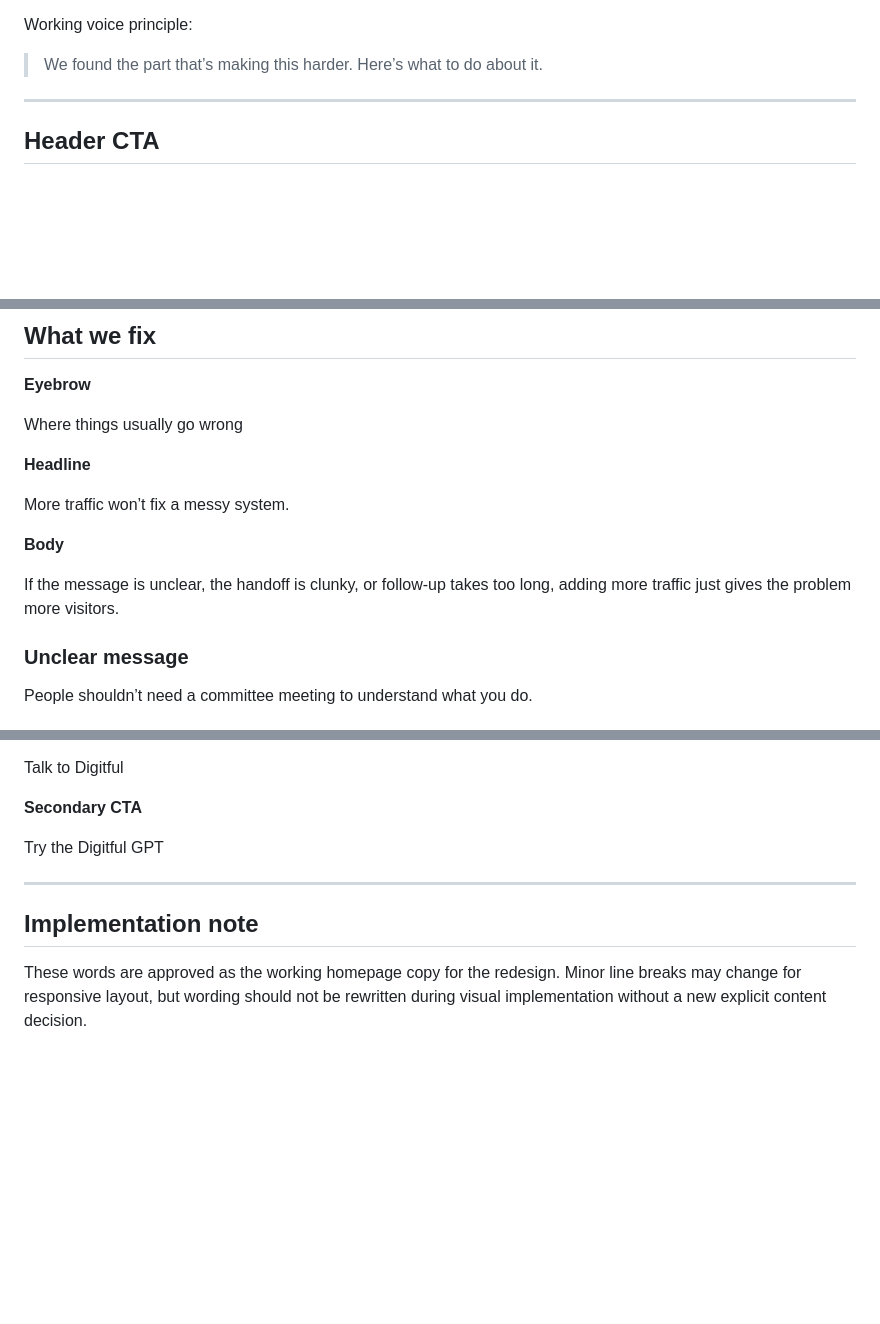
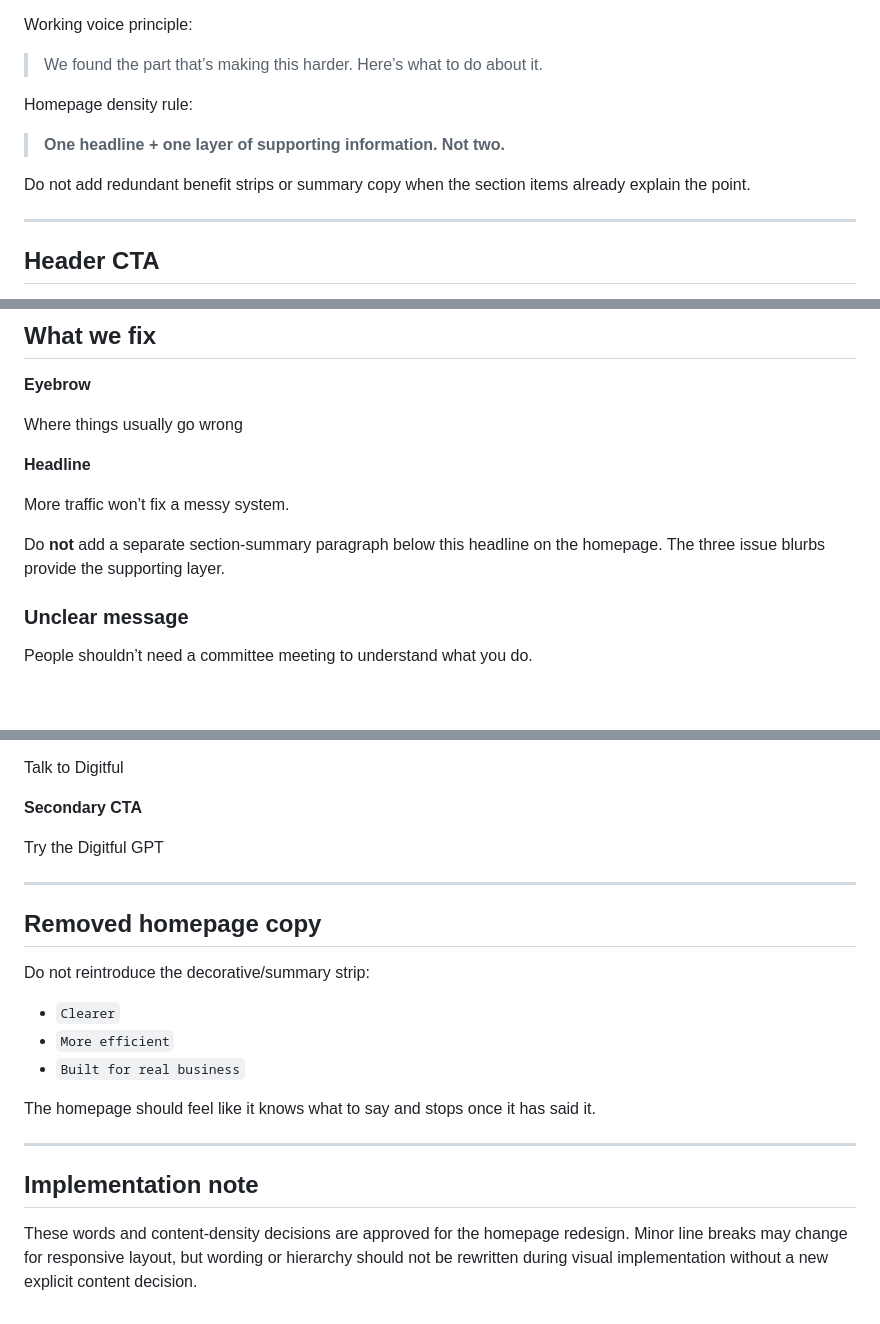
Before and after one commit to tarekazz1/digitful, a Markdown page: docs/brand/HOMEPAGE-COPY.md, 3 parts joined by grey strips. Rendered like a GitHub page; blank space fills up the shorter version.

Commit message:
docs: simplify approved homepage copy hierarchy

```diff
--- a/docs/brand/HOMEPAGE-COPY.md
+++ b/docs/brand/HOMEPAGE-COPY.md
@@ -23,6 +23,12 @@ Avoid generic agency language such as:
 Working voice principle:
 
 > We found the part that’s making this harder. Here’s what to do about it.
+
+Homepage density rule:
+
+> **One headline + one layer of supporting information. Not two.**
+
+Do not add redundant benefit strips or summary copy when the section items already explain the point.
 
 ---
 
@@ -66,9 +72,7 @@ Where things usually go wrong
 
 More traffic won’t fix a messy system.
 
-**Body**
-
-If the message is unclear, the handoff is clunky, or follow-up takes too long, adding more traffic just gives the problem more visitors.
+Do **not** add a separate section-summary paragraph below this headline on the homepage. The three issue blurbs provide the supporting layer.
 
 ### Unclear message
 
@@ -201,6 +201,17 @@ Try the Digitful GPT
 
 ---
 
+## Removed homepage copy
+
+Do not reintroduce the decorative/summary strip:
+- `Clearer`
+- `More efficient`
+- `Built for real business`
+
+The homepage should feel like it knows what to say and stops once it has said it.
+
+---
+
 ## Implementation note
 
-These words are approved as the working homepage copy for the redesign. Minor line breaks may change for responsive layout, but wording should not be rewritten during visual implementation without a new explicit content decision.
+These words and content-density decisions are approved for the homepage redesign. Minor line breaks may change for responsive layout, but wording or hierarchy should not be rewritten during visual implementation without a new explicit content decision.
```
Also changed, not shown: other parts of docs/brand/HOMEPAGE-COPY.md (+2 -6 lines).
